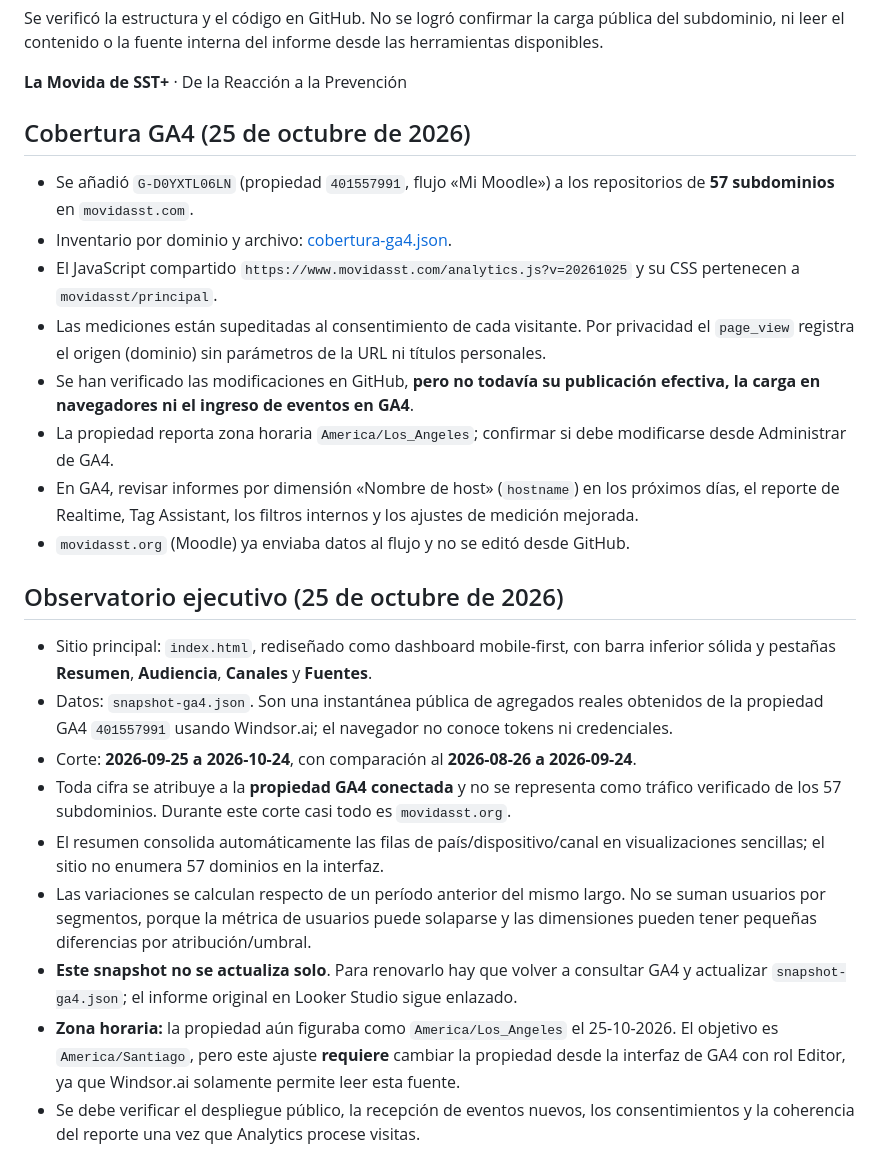
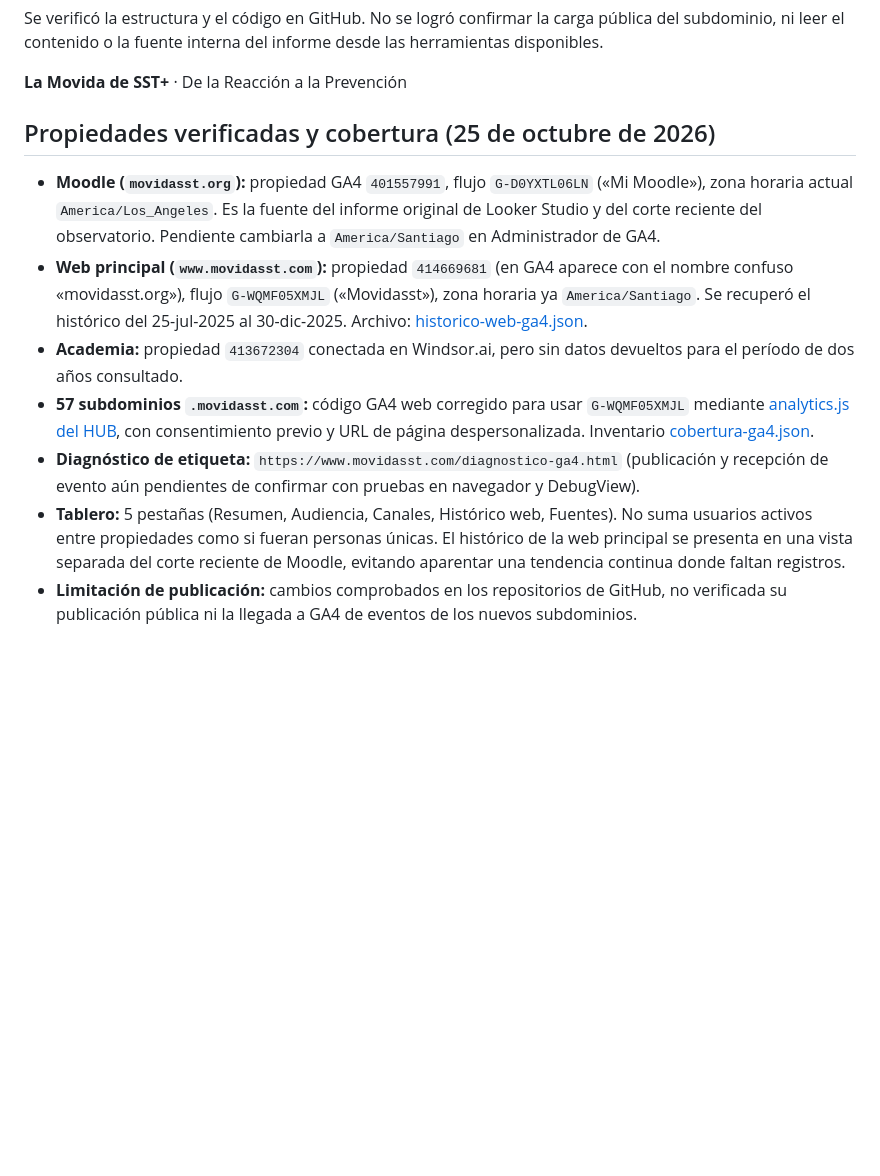
Before and after one commit to movidasst/metricas, a Markdown page: README.md, the part around the change. Drawn GitHub-style; blank space fills up the shorter version.

Commit message:
Corregir documentación GA4 y separar Moodle 2026 del histórico web principal 2025

```diff
--- a/README.md
+++ b/README.md
@@ -31,23 +31,12 @@ Se verificó la estructura y el código en GitHub. No se logró confirmar la car
 
 **La Movida de SST+** · De la Reacción a la Prevención
 
-## Cobertura GA4 (25 de octubre de 2026)
-- Se añadió `G-D0YXTL06LN` (propiedad `401557991`, flujo «Mi Moodle») a los repositorios de **57 subdominios** en `movidasst.com`.
-- Inventario por dominio y archivo: [cobertura-ga4.json](./cobertura-ga4.json).
-- El JavaScript compartido `https://www.movidasst.com/analytics.js?v=20261025` y su CSS pertenecen a `movidasst/principal`.
-- Las mediciones están supeditadas al consentimiento de cada visitante. Por privacidad el `page_view` registra el origen (dominio) sin parámetros de la URL ni títulos personales.
-- Se han verificado las modificaciones en GitHub, **pero no todavía su publicación efectiva, la carga en navegadores ni el ingreso de eventos en GA4**.
-- La propiedad reporta zona horaria `America/Los_Angeles`; confirmar si debe modificarse desde Administrar de GA4.
-- En GA4, revisar informes por dimensión «Nombre de host» (`hostname`) en los próximos días, el reporte de Realtime, Tag Assistant, los filtros internos y los ajustes de medición mejorada.
-- `movidasst.org` (Moodle) ya enviaba datos al flujo y no se editó desde GitHub.
+## Propiedades verificadas y cobertura (25 de octubre de 2026)
 
-## Observatorio ejecutivo (25 de octubre de 2026)
-- Sitio principal: `index.html`, rediseñado como dashboard mobile-first, con barra inferior sólida y pestañas **Resumen**, **Audiencia**, **Canales** y **Fuentes**.
-- Datos: `snapshot-ga4.json`. Son una instantánea pública de agregados reales obtenidos de la propiedad GA4 `401557991` usando Windsor.ai; el navegador no conoce tokens ni credenciales.
-- Corte: **2026-09-25 a 2026-10-24**, con comparación al **2026-08-26 a 2026-09-24**.
-- Toda cifra se atribuye a la **propiedad GA4 conectada** y no se representa como tráfico verificado de los 57 subdominios. Durante este corte casi todo es `movidasst.org`.
-- El resumen consolida automáticamente las filas de país/dispositivo/canal en visualizaciones sencillas; el sitio no enumera 57 dominios en la interfaz.
-- Las variaciones se calculan respecto de un período anterior del mismo largo. No se suman usuarios por segmentos, porque la métrica de usuarios puede solaparse y las dimensiones pueden tener pequeñas diferencias por atribución/umbral.
-- **Este snapshot no se actualiza solo**. Para renovarlo hay que volver a consultar GA4 y actualizar `snapshot-ga4.json`; el informe original en Looker Studio sigue enlazado.
-- **Zona horaria:** la propiedad aún figuraba como `America/Los_Angeles` el 25-10-2026. El objetivo es `America/Santiago`, pero este ajuste **requiere** cambiar la propiedad desde la interfaz de GA4 con rol Editor, ya que Windsor.ai solamente permite leer esta fuente.
-- Se debe verificar el despliegue público, la recepción de eventos nuevos, los consentimientos y la coherencia del reporte una vez que Analytics procese visitas.
+- **Moodle (`movidasst.org`):** propiedad GA4 `401557991`, flujo `G-D0YXTL06LN` («Mi Moodle»), zona horaria actual `America/Los_Angeles`. Es la fuente del informe original de Looker Studio y del corte reciente del observatorio. Pendiente cambiarla a `America/Santiago` en Administrador de GA4.
+- **Web principal (`www.movidasst.com`):** propiedad `414669681` (en GA4 aparece con el nombre confuso «movidasst.org»), flujo `G-WQMF05XMJL` («Movidasst»), zona horaria ya `America/Santiago`. Se recuperó el histórico del 25-jul-2025 al 30-dic-2025. Archivo: [historico-web-ga4.json](./historico-web-ga4.json).
+- **Academia:** propiedad `413672304` conectada en Windsor.ai, pero sin datos devueltos para el período de dos años consultado.
+- **57 subdominios `.movidasst.com`:** código GA4 web corregido para usar `G-WQMF05XMJL` mediante [analytics.js del HUB](https://github.com/movidasst/principal/blob/main/analytics.js), con consentimiento previo y URL de página despersonalizada. Inventario [cobertura-ga4.json](./cobertura-ga4.json).
+- **Diagnóstico de etiqueta:** `https://www.movidasst.com/diagnostico-ga4.html` (publicación y recepción de evento aún pendientes de confirmar con pruebas en navegador y DebugView).
+- **Tablero:** 5 pestañas (Resumen, Audiencia, Canales, Histórico web, Fuentes). No suma usuarios activos entre propiedades como si fueran personas únicas. El histórico de la web principal se presenta en una vista separada del corte reciente de Moodle, evitando aparentar una tendencia continua donde faltan registros.
+- **Limitación de publicación:** cambios comprobados en los repositorios de GitHub, no verificada su publicación pública ni la llegada a GA4 de eventos de los nuevos subdominios.
```
